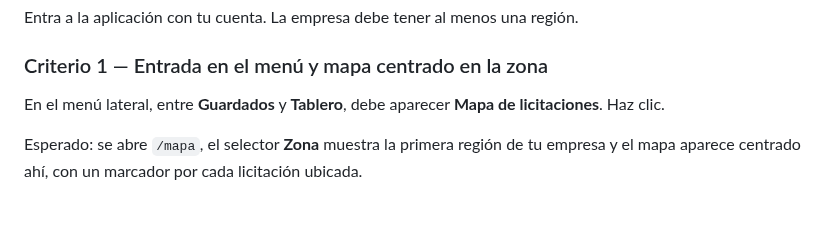
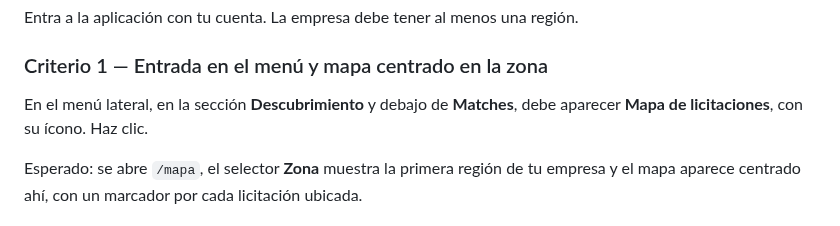
Before and after one commit to Proyectos-Ya/fesw-2026, a Markdown page: docs/guides/testing-hu22.md, the part around the change. Drawn GitHub-style.

Commit message:
docs(mapa): el ítem del menú vive ahora en descubrimiento
[AI Generated] Commit realizado por el agente de IA Claude Code.
El PR #328 cambió el menú a secciones con título, así que el plan y la guía
del tester describían una posición que ya no existe.

Refs #314

Co-Authored-By: Claude Opus 5 <noreply@anthropic.com>

```diff
--- a/docs/guides/testing-hu22.md
+++ b/docs/guides/testing-hu22.md
@@ -171,8 +171,8 @@ Entra a la aplicación con tu cuenta. La empresa debe tener al menos una región
 
 ### Criterio 1 — Entrada en el menú y mapa centrado en la zona
 
-En el menú lateral, entre **Guardados** y **Tablero**, debe aparecer **Mapa de
-licitaciones**. Haz clic.
+En el menú lateral, en la sección **Descubrimiento** y debajo de **Matches**, debe
+aparecer **Mapa de licitaciones**, con su ícono. Haz clic.
 
 Esperado: se abre `/mapa`, el selector **Zona** muestra la primera región de tu empresa
 y el mapa aparece centrado ahí, con un marcador por cada licitación ubicada.
```
Also changed, not shown: 1 other file.
